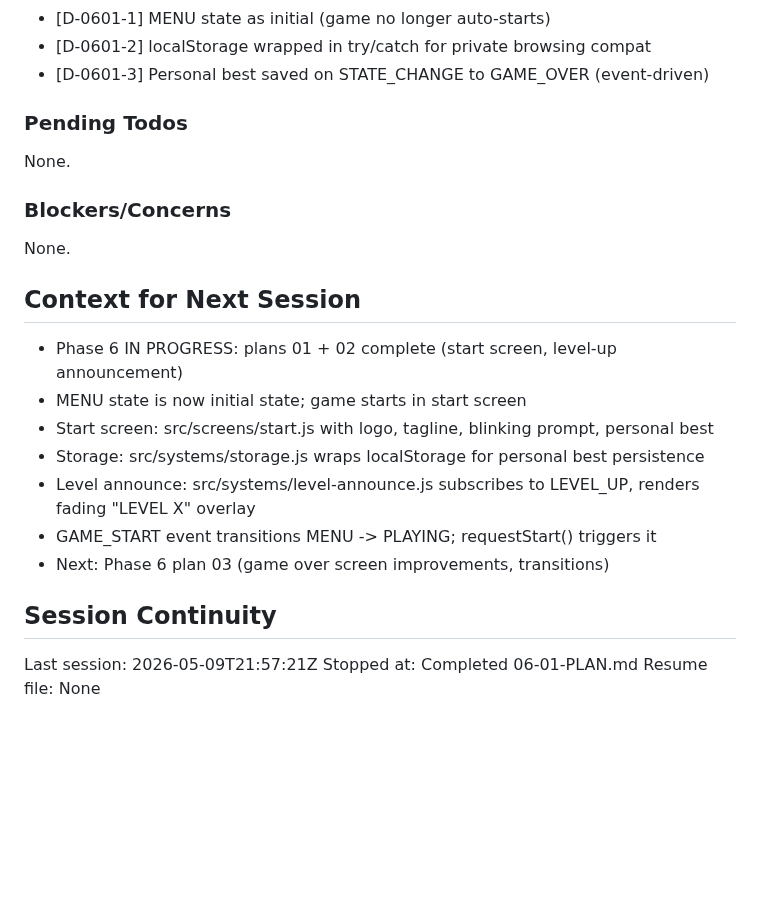
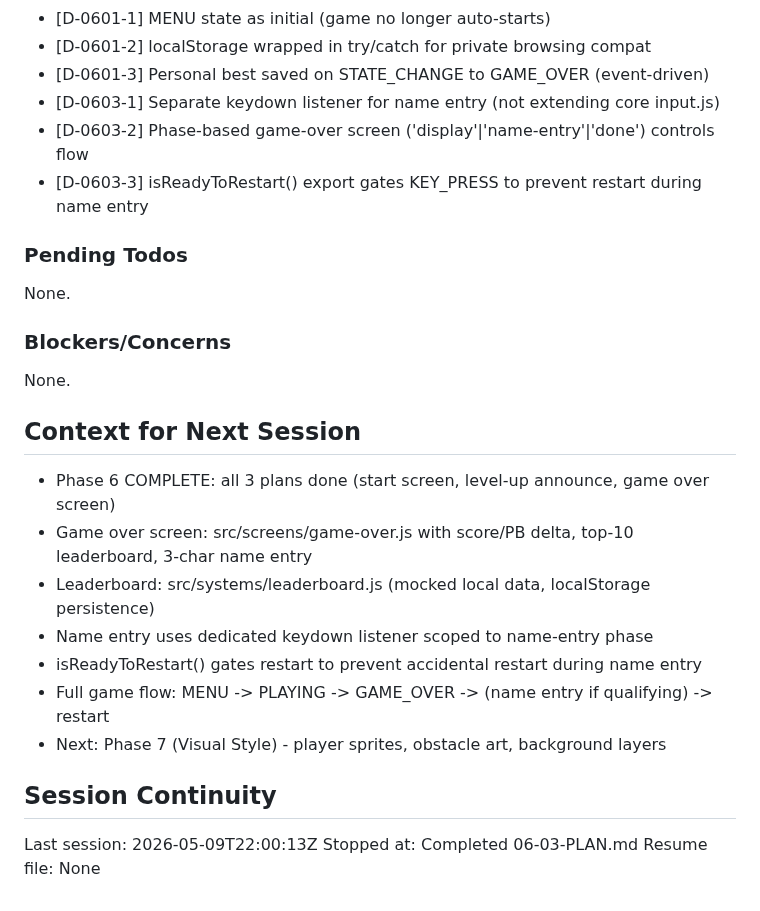
Before and after one commit to pavanmadiraju91/letter-runner, a Markdown page: .planning/STATE.md, the part around one of its changes. Rendered like a GitHub page; blank space fills up the shorter version.

```diff
--- a/.planning/STATE.md
+++ b/.planning/STATE.md
@@ -90,6 +90,9 @@ Recent decisions affecting current work:
 - [D-0601-1] MENU state as initial (game no longer auto-starts)
 - [D-0601-2] localStorage wrapped in try/catch for private browsing compat
 - [D-0601-3] Personal best saved on STATE_CHANGE to GAME_OVER (event-driven)
+- [D-0603-1] Separate keydown listener for name entry (not extending core input.js)
+- [D-0603-2] Phase-based game-over screen ('display'|'name-entry'|'done') controls flow
+- [D-0603-3] isReadyToRestart() export gates KEY_PRESS to prevent restart during name entry
 
 ### Pending Todos
 
@@ -101,16 +104,16 @@ None.
 
 ## Context for Next Session
 
-- Phase 6 IN PROGRESS: plans 01 + 02 complete (start screen, level-up announcement)
-- MENU state is now initial state; game starts in start screen
-- Start screen: src/screens/start.js with logo, tagline, blinking prompt, personal best
-- Storage: src/systems/storage.js wraps localStorage for personal best persistence
-- Level announce: src/systems/level-announce.js subscribes to LEVEL_UP, renders fading "LEVEL X" overlay
-- GAME_START event transitions MENU -> PLAYING; requestStart() triggers it
-- Next: Phase 6 plan 03 (game over screen improvements, transitions)
+- Phase 6 COMPLETE: all 3 plans done (start screen, level-up announce, game over screen)
+- Game over screen: src/screens/game-over.js with score/PB delta, top-10 leaderboard, 3-char name entry
+- Leaderboard: src/systems/leaderboard.js (mocked local data, localStorage persistence)
+- Name entry uses dedicated keydown listener scoped to name-entry phase
+- isReadyToRestart() gates restart to prevent accidental restart during name entry
+- Full game flow: MENU -> PLAYING -> GAME_OVER -> (name entry if qualifying) -> restart
+- Next: Phase 7 (Visual Style) - player sprites, obstacle art, background layers
 
 ## Session Continuity
 
-Last session: 2026-05-09T21:57:21Z
-Stopped at: Completed 06-01-PLAN.md
+Last session: 2026-05-09T22:00:13Z
+Stopped at: Completed 06-03-PLAN.md
 Resume file: None
```
Also changed, not shown: other parts of .planning/STATE.md (+8 -8 lines), 1 other file.
